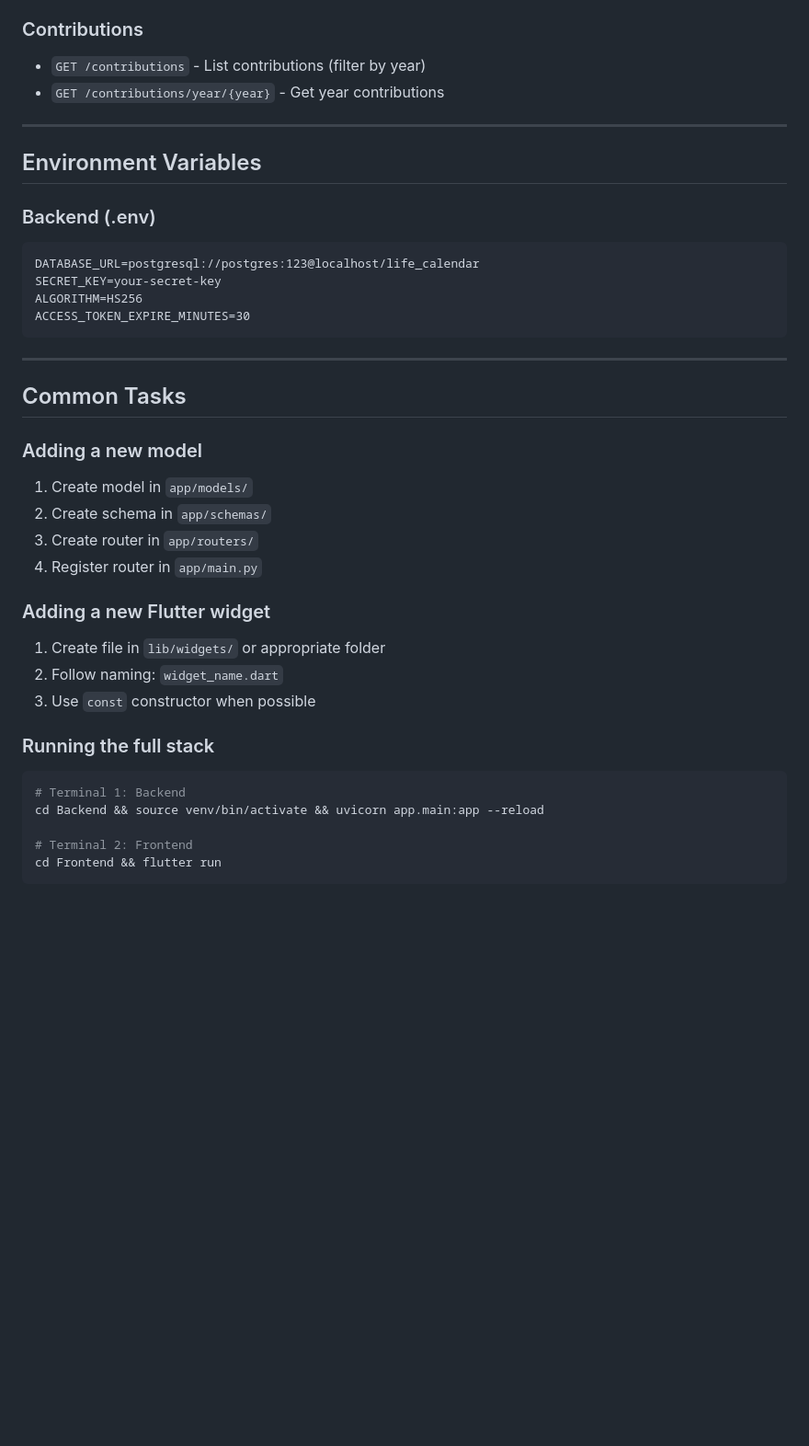
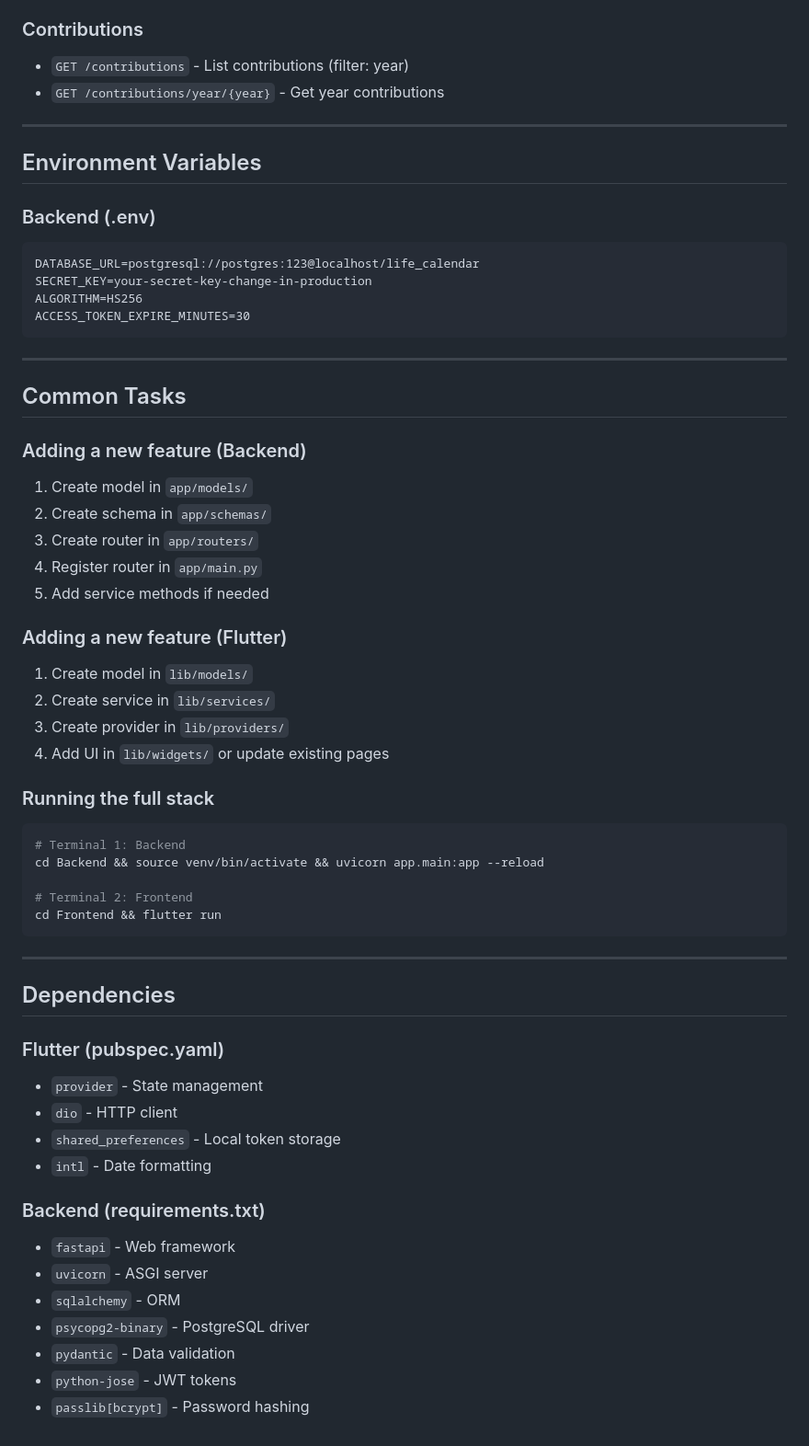
Before and after one commit to jhosue-pstr/life_calendar, a Markdown page: AGENTS.md, the part around one of its changes. Shown at 92% size. Drawn GitHub-style; blank space fills up the shorter version.

````diff
--- a/AGENTS.md
+++ b/AGENTS.md
@@ -253,7 +278,7 @@ lib/
 - `DELETE /bad-habits/{id}` - Delete bad habit
 
 ### Contributions
-- `GET /contributions` - List contributions (filter by year)
+- `GET /contributions` - List contributions (filter: year)
 - `GET /contributions/year/{year}` - Get year contributions
 
 ---
@@ -263,7 +288,7 @@ lib/
 ### Backend (.env)
 ```
 DATABASE_URL=postgresql://postgres:123@localhost/life_calendar
-SECRET_KEY=your-secret-key
+SECRET_KEY=your-secret-key-change-in-production
 ALGORITHM=HS256
 ACCESS_TOKEN_EXPIRE_MINUTES=30
 ```
@@ -272,16 +297,18 @@ ACCESS_TOKEN_EXPIRE_MINUTES=30
 
 ## Common Tasks
 
-### Adding a new model
+### Adding a new feature (Backend)
 1. Create model in `app/models/`
 2. Create schema in `app/schemas/`
 3. Create router in `app/routers/`
 4. Register router in `app/main.py`
+5. Add service methods if needed
 
-### Adding a new Flutter widget
-1. Create file in `lib/widgets/` or appropriate folder
-2. Follow naming: `widget_name.dart`
-3. Use `const` constructor when possible
+### Adding a new feature (Flutter)
+1. Create model in `lib/models/`
+2. Create service in `lib/services/`
+3. Create provider in `lib/providers/`
+4. Add UI in `lib/widgets/` or update existing pages
 
 ### Running the full stack
 ```bash
@@ -291,3 +318,22 @@ cd Backend && source venv/bin/activate && uvicorn app.main:app --reload
 # Terminal 2: Frontend
 cd Frontend && flutter run
 ```
+
+---
+
+## Dependencies
+
+### Flutter (pubspec.yaml)
+- `provider` - State management
+- `dio` - HTTP client
+- `shared_preferences` - Local token storage
+- `intl` - Date formatting
+
+### Backend (requirements.txt)
+- `fastapi` - Web framework
+- `uvicorn` - ASGI server
+- `sqlalchemy` - ORM
+- `psycopg2-binary` - PostgreSQL driver
+- `pydantic` - Data validation
+- `python-jose` - JWT tokens
+- `passlib[bcrypt]` - Password hashing
````
Also changed, not shown: other parts of AGENTS.md (+40 -15 lines), PRD.md (added, +315 -0 lines).
